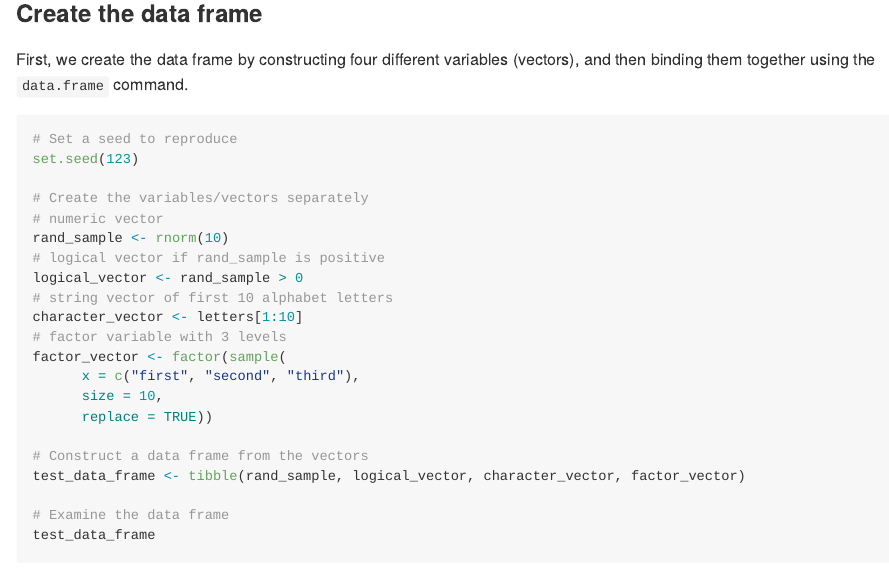
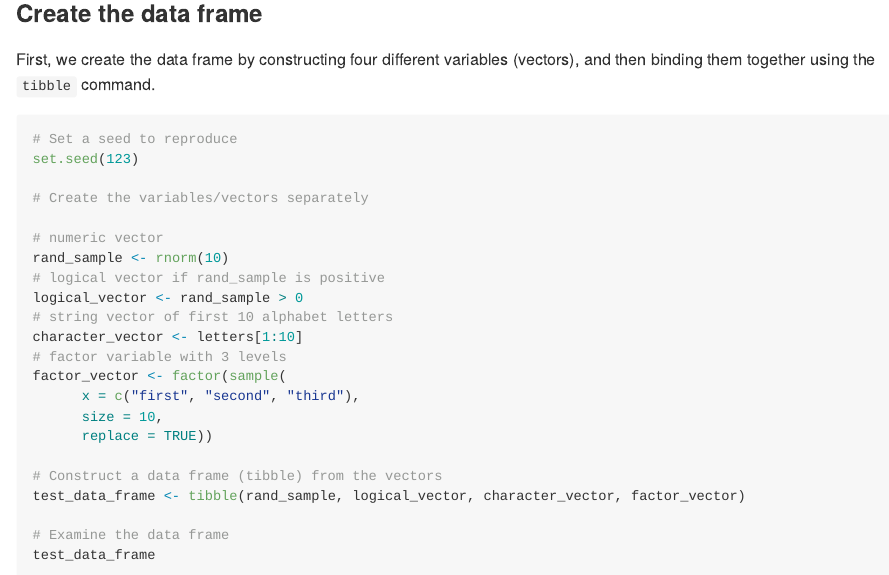
Before and after one commit to zacharykatz1/p8105_hw1_zak2132, an R Markdown document (p8105_hw1_zak2132.Rmd): the page in a window 1100 px wide, from 390 px down, and a second part further down, joined at a grey line. The pictures show the output file p8105_hw1_zak2132.md that the author committed with the source, drawn offline in the style of GitHub.

Commit message:
Knitted final version

````diff
--- a/p8105_hw1_zak2132.Rmd
+++ b/p8105_hw1_zak2132.Rmd
@@ -23,13 +23,14 @@ Problem 1 asks us to create a data frame comprised of:
 
 ### Create the data frame
 
-First, we create the data frame by constructing four different variables (vectors), and then binding them together using the `data.frame` command.
+First, we create the data frame by constructing four different variables (vectors), and then binding them together using the `tibble` command.
 
 ```{r create_data_frame}
 # Set a seed to reproduce
 set.seed(123)
 
 # Create the variables/vectors separately
+
 # numeric vector
 rand_sample <- rnorm(10)
 # logical vector if rand_sample is positive
@@ -42,7 +43,7 @@ factor_vector <- factor(sample(
       size = 10,
       replace = TRUE))
 
-# Construct a data frame from the vectors
+# Construct a data frame (tibble) from the vectors
 test_data_frame <- tibble(rand_sample, logical_vector, character_vector, factor_vector)
 
 # Examine the data frame
````
Also changed, not shown: p8105_hw1_zak2132.md.
